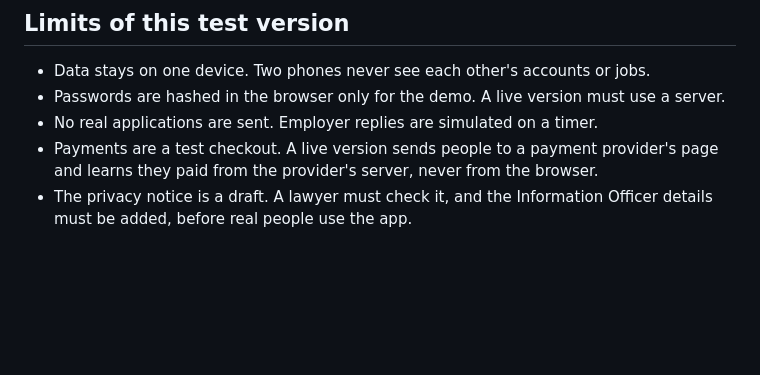
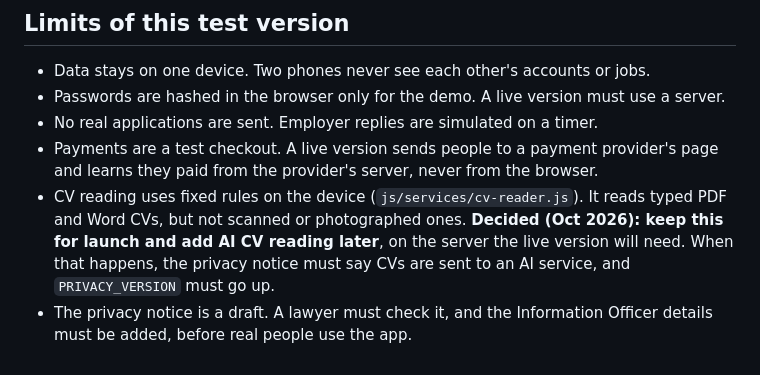
Before and after one commit to tseposcode/job-app-demo, a Markdown page: docs/ARCHITECTURE.md, the part around the change. Rendered like a GitHub page; blank space fills up the shorter version.

Commit message:
docs: note AI CV reading is planned for after launch
Co-Authored-By: Claude Opus 5.5 <noreply@anthropic.com>
Claude-Session: https://claude.ai/code/session_01BMLUYBvrNqLarXRKfHRhVm

```diff
--- a/docs/ARCHITECTURE.md
+++ b/docs/ARCHITECTURE.md
@@ -98,4 +98,5 @@ There is one copy of the data (`js/core/store.js`). Nothing else keeps its own c
 - Passwords are hashed in the browser only for the demo. A live version must use a server.
 - No real applications are sent. Employer replies are simulated on a timer.
 - Payments are a test checkout. A live version sends people to a payment provider's page and learns they paid from the provider's server, never from the browser.
+- CV reading uses fixed rules on the device (`js/services/cv-reader.js`). It reads typed PDF and Word CVs, but not scanned or photographed ones. **Decided (Oct 2026): keep this for launch and add AI CV reading later**, on the server the live version will need. When that happens, the privacy notice must say CVs are sent to an AI service, and `PRIVACY_VERSION` must go up.
 - The privacy notice is a draft. A lawyer must check it, and the Information Officer details must be added, before real people use the app.
```
